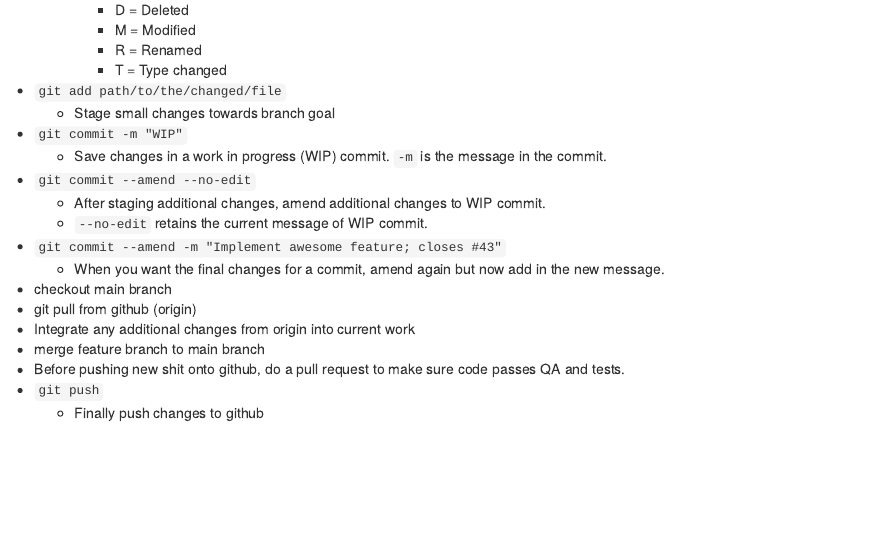
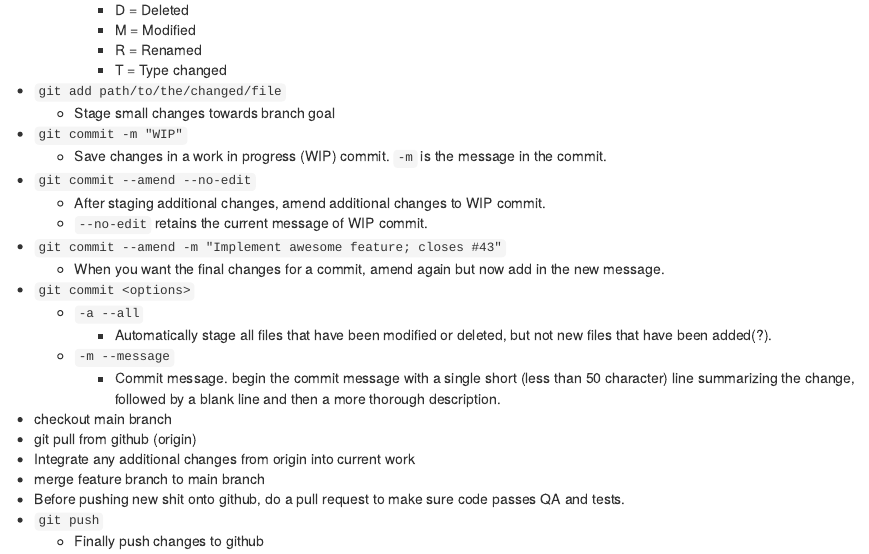
Before and after one commit to jujumartini/fluffy-robot, an R Markdown document (Git Commands.Rmd): the page in a window 1100 px wide, from 610 px down. Rendered offline with R 4.5, knitr and Pandoc, with nearby package versions.

Commit message:
Add options for git commit
Options --all and --message

```diff
--- a/Git Commands.Rmd
+++ b/Git Commands.Rmd
@@ -47,6 +47,13 @@ knitr::opts_chunk$set(echo = TRUE)
 -   `git commit --amend -m "Implement awesome feature; closes #43"`
     -   When you want the final changes for a commit, amend again but now add in
         the new message.
+-   `git commit <options>`
+    -   `-a --all`
+        -   Automatically stage all files that have been modified or deleted, but
+            not new files that have been added(?).
+    -   `-m --message`
+        -   Commit message. begin the commit message with a single short (less than 50 character)
+            line summarizing the change, followed by a blank line and then a more thorough description.
 -   checkout main branch
 -   git pull from github (origin)
 -   Integrate any additional changes from origin into current work
```
